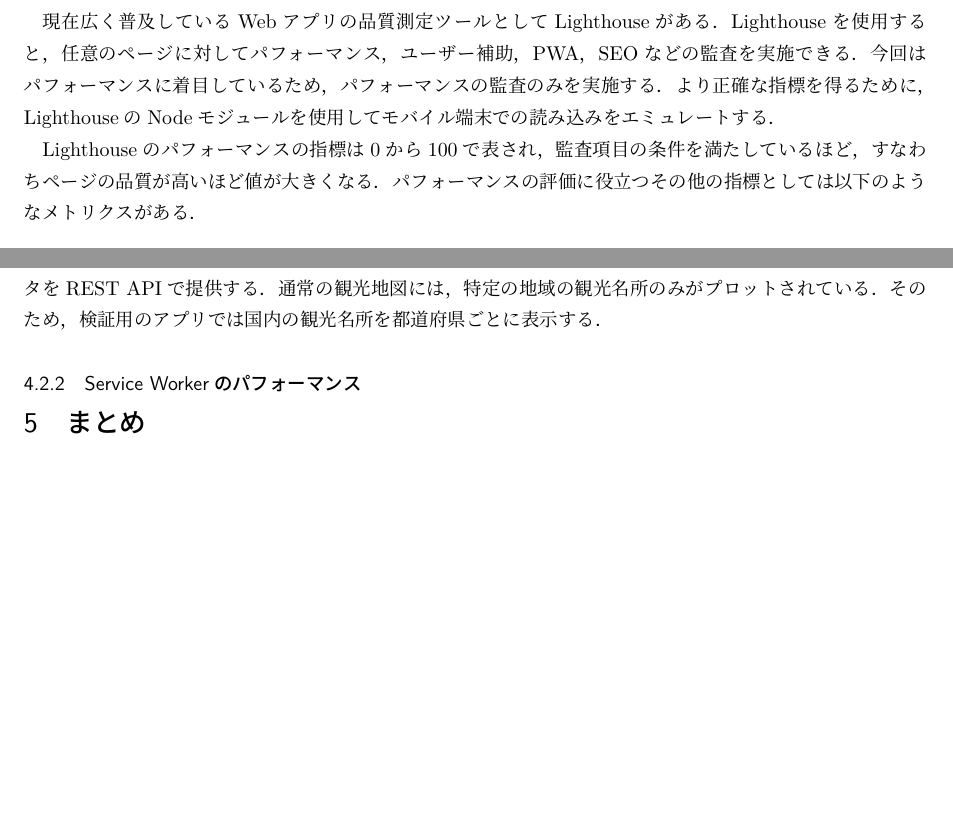
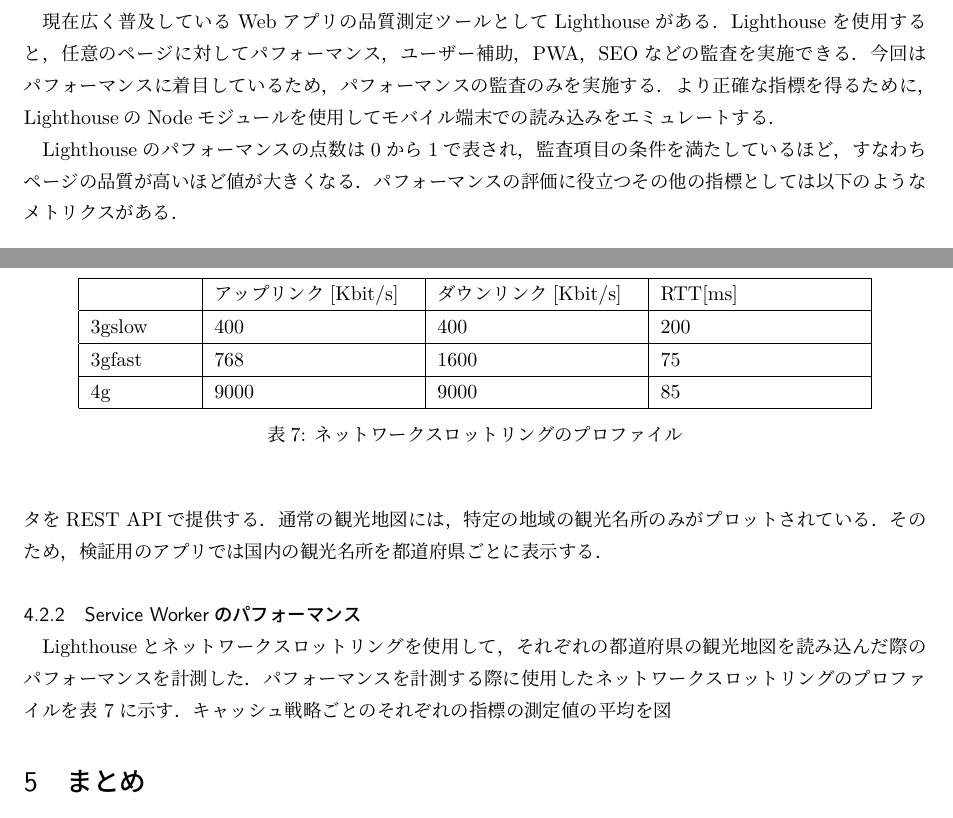
Before and after one commit to nagutabby/senior-thesis, a LaTeX document (paper/paper.tex, which reads paper/documents/evaluation.tex, paper/documents/method.tex): two parts of pages 13 and 18 of 19, joined at a grey line, cut so that both start at the same text, the shorter picture padded with empty space. Compiled offline with LuaLaTeX; a missing bibliography style is replaced by a similar one.

Commit message:
ネットワークスロットリングのプロファイルを説明する表を追加する

```diff
--- a/paper/documents/evaluation.tex
+++ b/paper/documents/evaluation.tex
@@ -116,3 +116,16 @@ Push APIはWebアプリがサーバーからプッシュ通知を受信する機
 次に観光地図を検証用のアプリに実装する。まずはOpenStreetMapを使用して地図レイヤーを表示する、OpenStreetMap(OSM)はコミュニティーによってメンテナンスされている、オープンソースの世界地図および地理データベースである。Overpass APIを使用して、観光名所に分類されるOSMのノードをJSONデータとして取得する。このノードをOSMの世界地図にプロットすることで、観光名所の場所がプロットされた地図を作成できる。Google Mapsに代表されるように、アプリに地図を表示する場合は、ズーム倍率を変更したり、自由にスクロールしたりできるインタラクティブ性が必要である。これを満たすためにLeafletを使用する。観光名所のマーカーにカーソルを合わせたり、そのマーカーをクリックした際に表示される画像やテキストを取得するために、JSONPlaceholderを使用する。JSONPlaceholderは、画像やテキストのダミーデータをREST APIで提供する。通常の観光地図には、特定の地域の観光名所のみがプロットされている。そのため、検証用のアプリでは国内の観光名所を都道府県ごとに表示する。
 
 \subsubsection{Service Workerのパフォーマンス}\label{subsubsection:Service Workerのパフォーマンス}
+Lighthouseとネットワークスロットリングを使用して、それぞれの都道府県の観光地図を読み込んだ際のパフォーマンスを計測した。パフォーマンスを計測する際に使用したネットワークスロットリングのプロファイルを表~\ref{table:ネットワークスロットリングのプロファイル}に示す。キャッシュ戦略ごとのそれぞれの指標の測定値の平均を図%~\ref{}、~\ref{}、~\ref{}、~\ref{}に示す。
+
+\begin{table}
+  \centering
+  \begin{tabular}{|p{5em}|p{10em}|p{10em}|p{10em}|}
+    \hline
+    & アップリンク[Kbit/s] & ダウンリンク[Kbit/s] & RTT[ms] \\ \hline
+    3gslow & 400 & 400 & 200 \\ \hline
+    3gfast & 768 & 1600 & 75 \\ \hline
+    4g & 9000 & 9000 & 85 \\ \hline
+  \end{tabular}
+  \caption{ネットワークスロットリングのプロファイル}\label{table:ネットワークスロットリングのプロファイル}
+\end{table}
--- a/paper/documents/method.tex
+++ b/paper/documents/method.tex
@@ -109,7 +109,7 @@ Service Workerのキャッシュパターンはキャッシュ戦略と呼ばれ
 \subsubsection{Service Workerのパフォーマンスの計測}\label{subsubsection:Service Workerのパフォーマンスの計測}
 現在広く普及しているWebアプリの品質測定ツールとしてLighthouseがある。Lighthouseを使用すると、任意のページに対してパフォーマンス、ユーザー補助、PWA、SEOなどの監査を実施できる。今回はパフォーマンスに着目しているため、パフォーマンスの監査のみを実施する。より正確な指標を得るために、LighthouseのNodeモジュールを使用してモバイル端末での読み込みをエミュレートする。
 
-Lighthouseのパフォーマンスの指標は0から100で表され、監査項目の条件を満たしているほど、すなわちページの品質が高いほど値が大きくなる。パフォーマンスの評価に役立つその他の指標としては以下のようなメトリクスがある。
+Lighthouseのパフォーマンスの点数は0から1で表され、監査項目の条件を満たしているほど、すなわちページの品質が高いほど値が大きくなる。パフォーマンスの評価に役立つその他の指標としては以下のようなメトリクスがある。
 
 \begin{itemize}
     \item First Contentful Paint(FCP)
```
Also changed, not shown: paper/images/service_worker_cache_all.png (added), paper/images/service_worker_cache_images.png (added), paper/images/service_worker_cache_same_origin.png (added), paper/images/without_service_worker.png (added).
